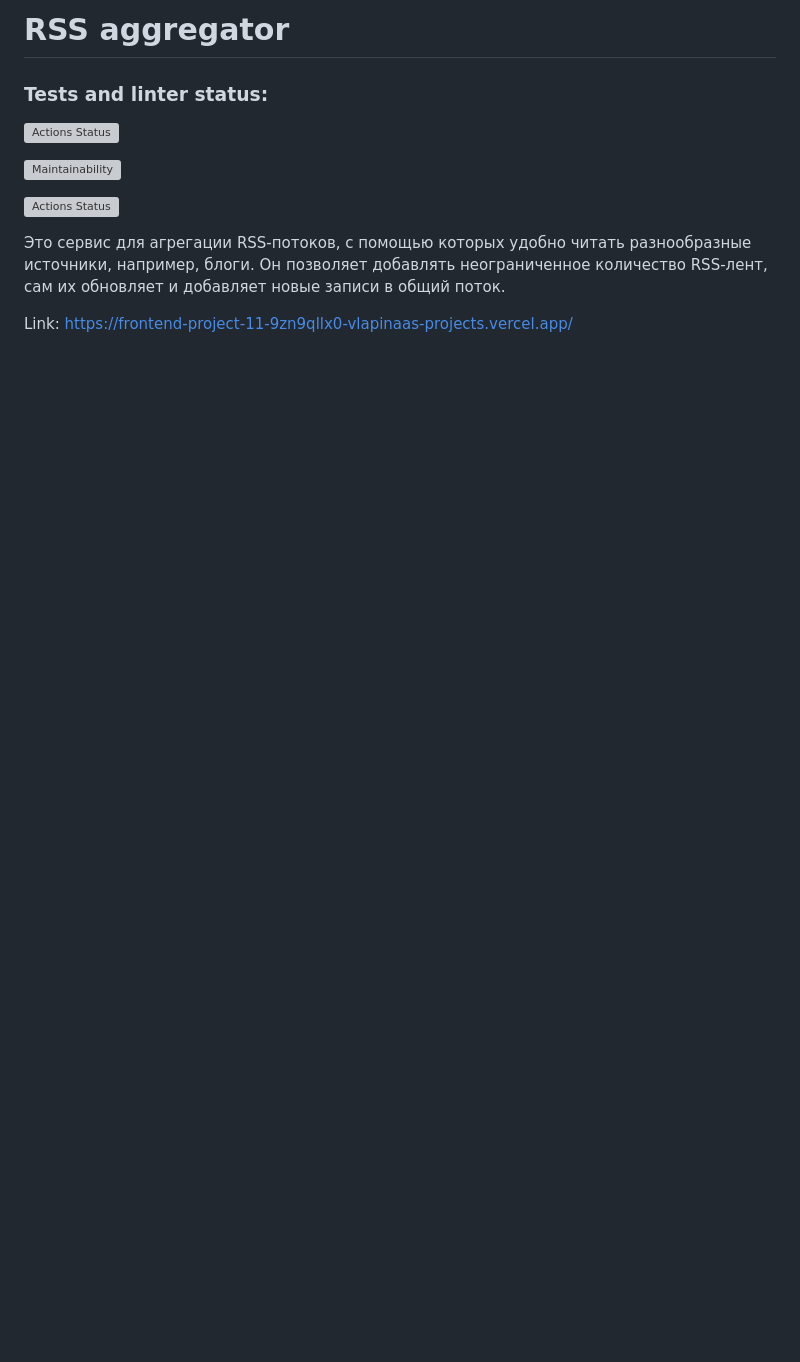
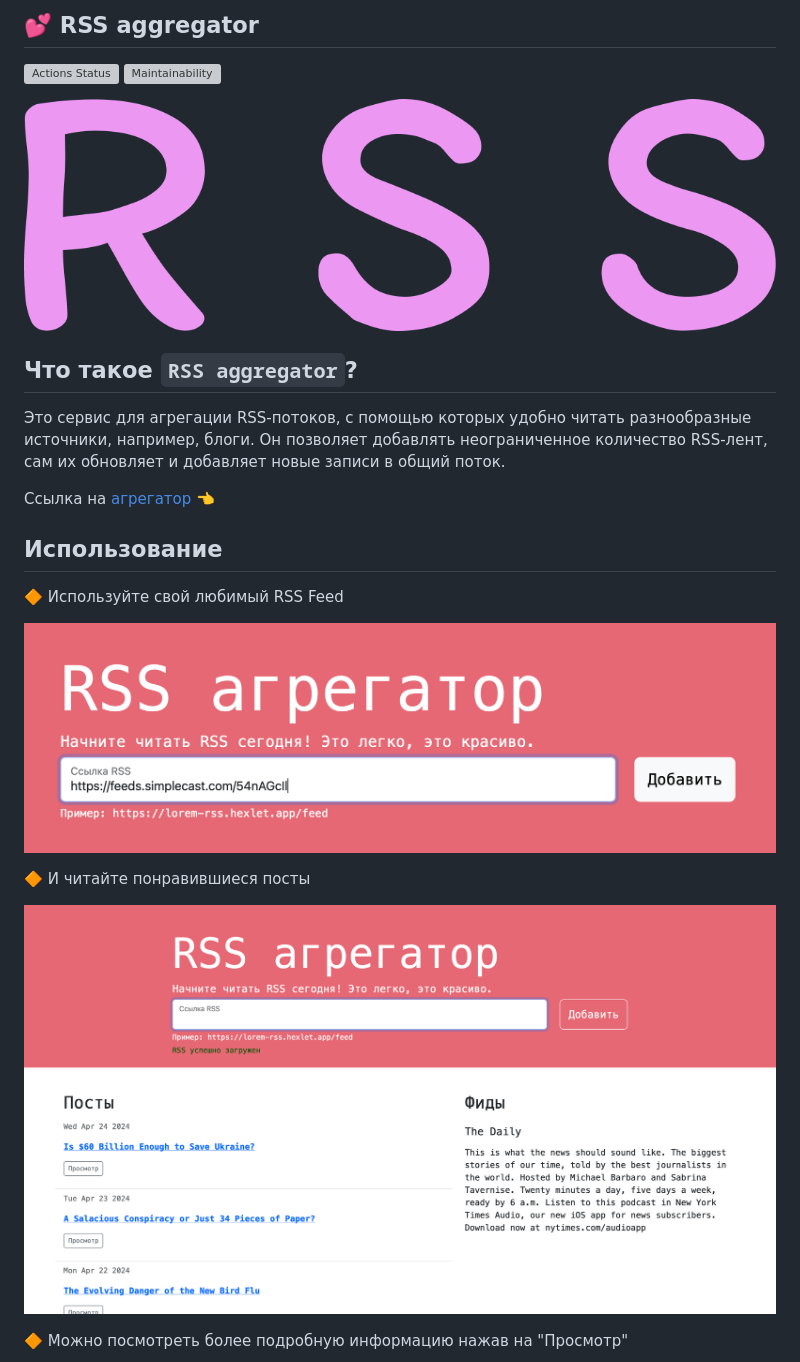
Before and after one commit to vlapinaa/frontend-project-11, a Markdown page: README.md, the part around the change printed below. Drawn GitHub-style; pictures changed too: RSS.png (added), add_link.png (added), view_RSS.png (added); blank space fills up the shorter version; grey boxes are pictures that could not be loaded.

```diff
--- a/README.md
+++ b/README.md
@@ -1,12 +1,28 @@
-# RSS aggregator
+ ## 💕 RSS aggregator
 
-### Tests and linter status:
+
+<!-- ### Tests and linter status: -->
 [![Actions Status](https://github.com/vlapinaa/frontend-project-11/actions/workflows/hexlet-check.yml/badge.svg)](https://github.com/vlapinaa/frontend-project-11/actions)
-
 [![Maintainability](https://api.codeclimate.com/v1/badges/c04657e903b3e1db750d/maintainability)](https://codeclimate.com/github/vlapinaa/frontend-project-11/maintainability)
 
-[![Actions Status](https://github.com/vlapinaa/frontend-project-11/actions/workflows/github-actions.yml/badge.svg)](https://github.com/vlapinaa/frontend-project-11/actions)
+![RSSaggregator](RSS.png)
+
+## Что такое `RSS aggregator`?
 
 Это сервис для агрегации RSS-потоков, с помощью которых удобно читать разнообразные источники, например, блоги. Он позволяет добавлять неограниченное количество RSS-лент, сам их обновляет и добавляет новые записи в общий поток.
 
-Link: https://frontend-project-11-9zn9qllx0-vlapinaas-projects.vercel.app/
+Ссылка на [агрегатор](https://frontend-project-11-9zn9qllx0-vlapinaas-projects.vercel.app/ "RSS aggregator") 👈
+
+
+## Использование
+
+🔶 Используйте свой любимый RSS Feed
+
+![RSSaggregator](add_link.png)
+
+🔶 И читайте понравившиеся посты
+
+![RSSaggregator](view_RSS.png)
+
+🔶 Можно посмотреть более подробную информацию нажав на "Просмотр"
+
```
Also changed, not shown: other parts of README.md (+40 -0 lines), modal.png (added), view_2RSS.png (added).
